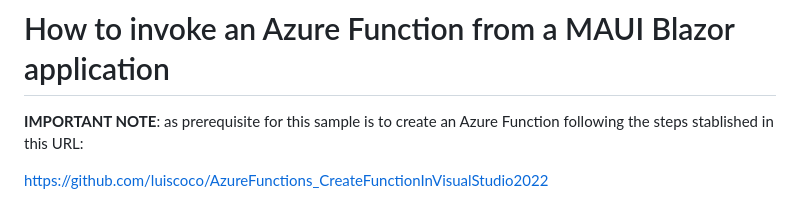
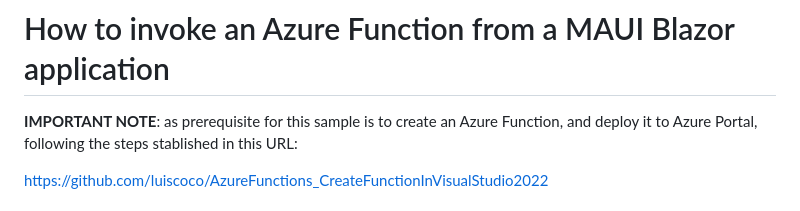
Before and after one commit to luiscoco/Curso_Aprende_Blazor-Nivel_Intermedio-MAUI_invoking_AzureFunction, a Markdown page: README.md, the part around the change. GitHub-like rendering.

```diff
--- a/README.md
+++ b/README.md
@@ -1,6 +1,6 @@
 # How to invoke an Azure Function from a MAUI Blazor application
 
-**IMPORTANT NOTE**: as prerequisite for this sample is to create an Azure Function following the steps stablished in this URL:
+**IMPORTANT NOTE**: as prerequisite for this sample is to create an Azure Function, and deploy it to Azure Portal, following the steps stablished in this URL:
 
 https://github.com/luiscoco/AzureFunctions_CreateFunctionInVisualStudio2022
 
```
